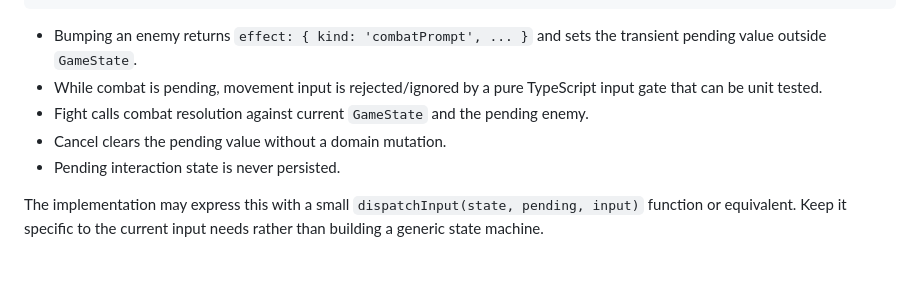
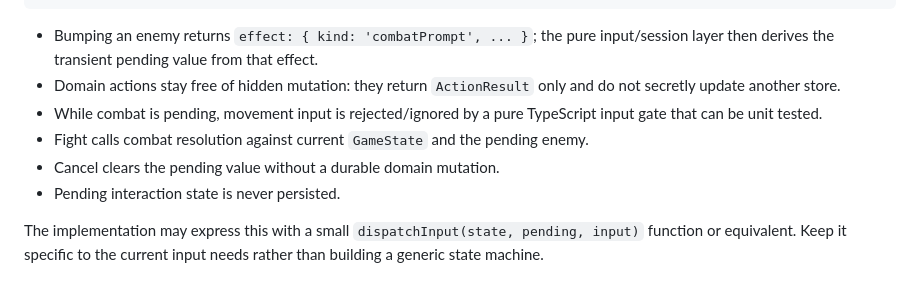
Before and after one commit to cwchanap/Eridanus, a Markdown page: docs/specs/2026-09-14-hpa-237-cross-floor-slice-design.md, the part around the change. Drawn GitHub-style.

Commit message:
docs: clarify HPA-237 combat prompt ownership

````diff
--- a/docs/specs/2026-09-14-hpa-237-cross-floor-slice-design.md
+++ b/docs/specs/2026-09-14-hpa-237-cross-floor-slice-design.md
@@ -154,10 +154,11 @@ type PendingInteraction =
     };
 ```
 
-- Bumping an enemy returns `effect: { kind: 'combatPrompt', ... }` and sets the transient pending value outside `GameState`.
+- Bumping an enemy returns `effect: { kind: 'combatPrompt', ... }`; the pure input/session layer then derives the transient pending value from that effect.
+- Domain actions stay free of hidden mutation: they return `ActionResult` only and do not secretly update another store.
 - While combat is pending, movement input is rejected/ignored by a pure TypeScript input gate that can be unit tested.
 - Fight calls combat resolution against current `GameState` and the pending enemy.
-- Cancel clears the pending value without a domain mutation.
+- Cancel clears the pending value without a durable domain mutation.
 - Pending interaction state is never persisted.
 
 The implementation may express this with a small `dispatchInput(state, pending, input)` function or equivalent. Keep it specific to the current input needs rather than building a generic state machine.
````
